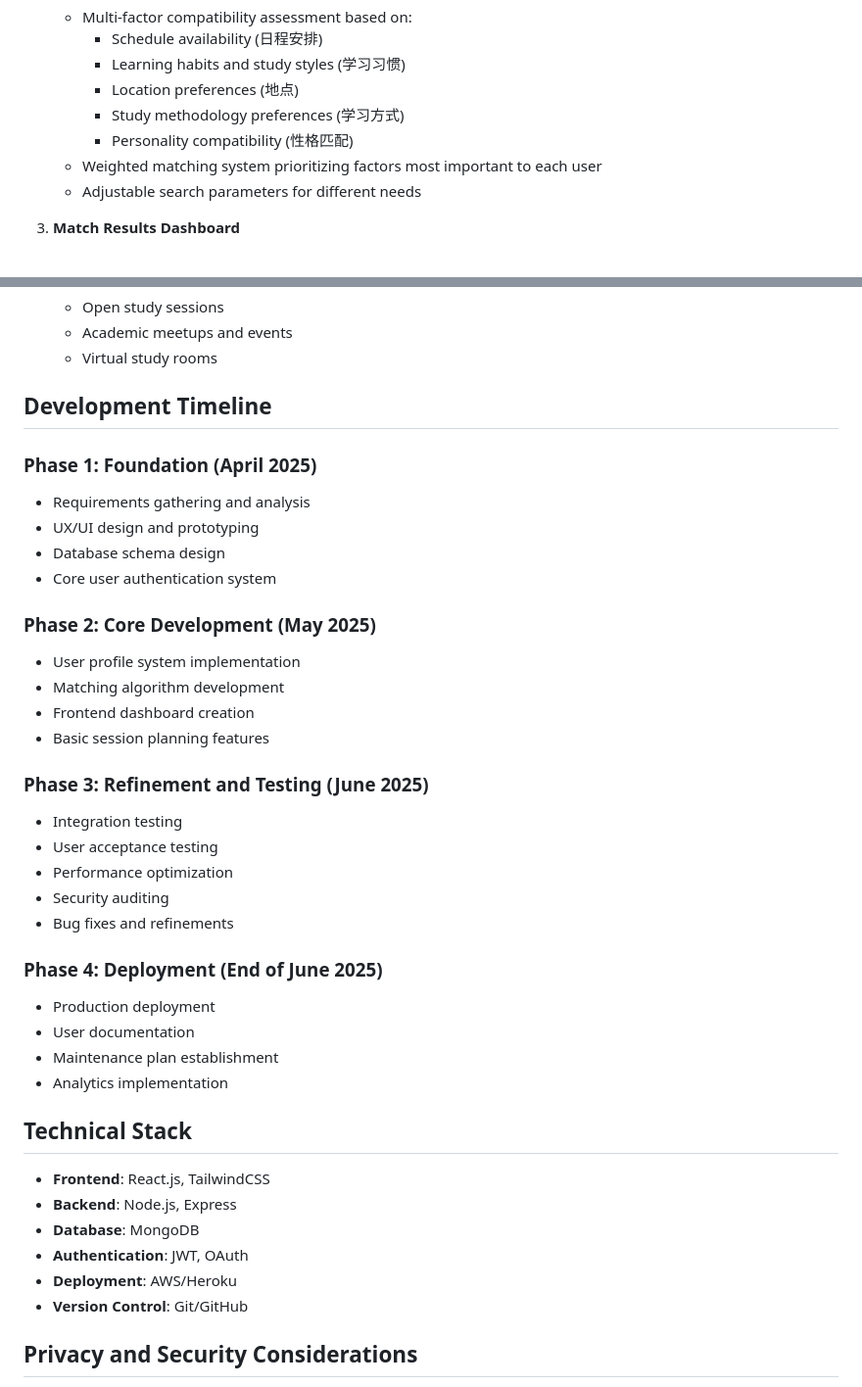
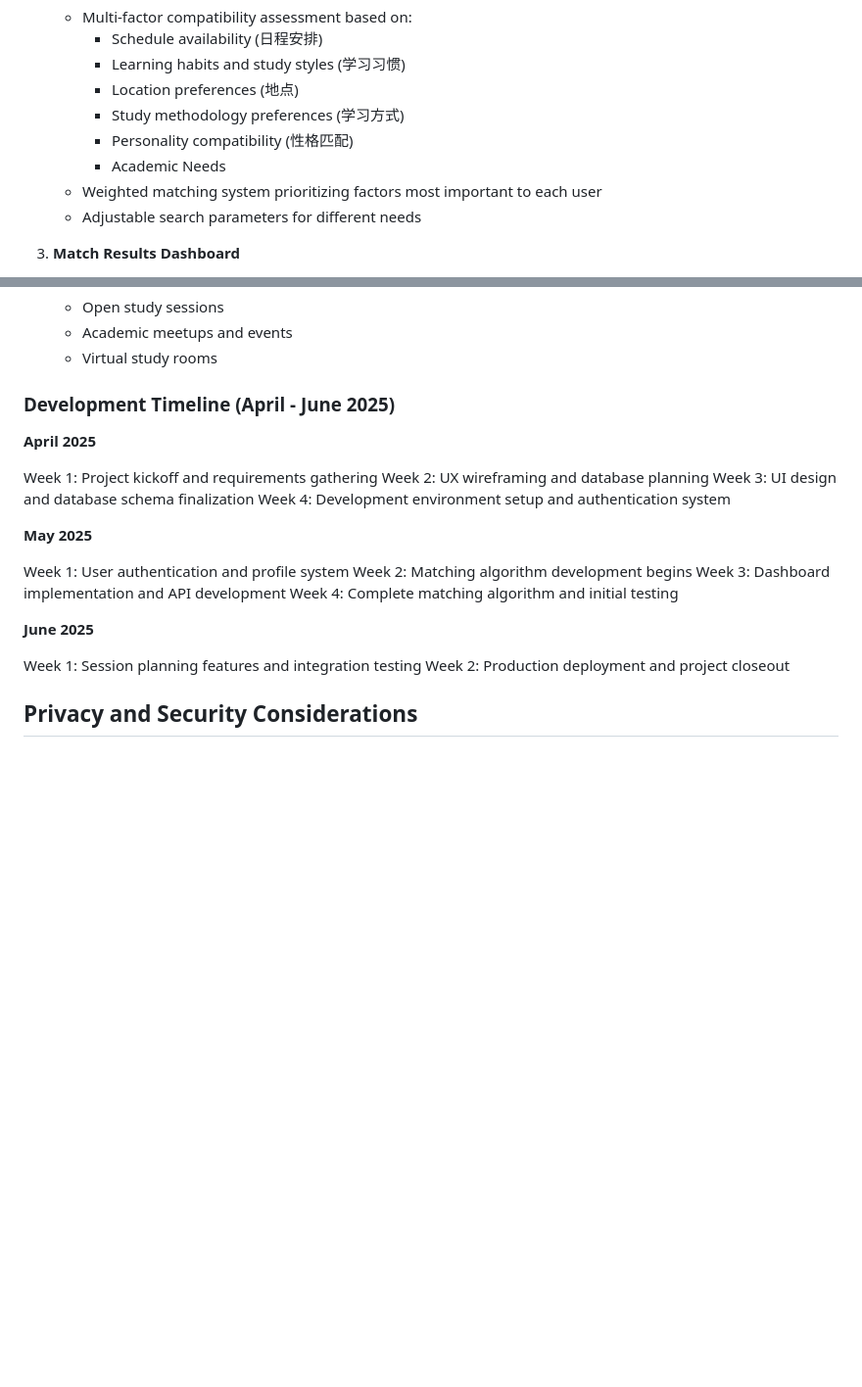
Before and after one commit to kalipeng/Studysycn, a Markdown page: Developer.md, 2 parts joined by grey strips. Shown at 98% size. Drawn GitHub-style; blank space fills up the shorter version.

Commit message:
Update Developer.md
time LINE change

```diff
--- a/Developer.md
+++ b/Developer.md
@@ -48,6 +48,7 @@ This project aims to develop a comprehensive web application that facilitates me
      - Location preferences (地点)
      - Study methodology preferences (学习方式)
      - Personality compatibility (性格匹配)
+     - Academic Needs
    - Weighted matching system prioritizing factors most important to each user
    - Adjustable search parameters for different needs
 
@@ -77,41 +78,26 @@ This project aims to develop a comprehensive web application that facilitates me
    - Academic meetups and events
    - Virtual study rooms
 
-## Development Timeline
+###  Development Timeline (April - June 2025)
 
-### Phase 1: Foundation (April 2025)
-- Requirements gathering and analysis
-- UX/UI design and prototyping
-- Database schema design
-- Core user authentication system
+**April 2025**
 
-### Phase 2: Core Development (May 2025)
-- User profile system implementation
-- Matching algorithm development
-- Frontend dashboard creation
-- Basic session planning features
+Week 1: Project kickoff and requirements gathering
+Week 2: UX wireframing and database planning
+Week 3: UI design and database schema finalization
+Week 4: Development environment setup and authentication system
 
-### Phase 3: Refinement and Testing (June 2025)
-- Integration testing
-- User acceptance testing
-- Performance optimization
-- Security auditing
-- Bug fixes and refinements
+**May 2025**
 
-### Phase 4: Deployment (End of June 2025)
-- Production deployment
-- User documentation
-- Maintenance plan establishment
-- Analytics implementation
+Week 1: User authentication and profile system
+Week 2: Matching algorithm development begins
+Week 3: Dashboard implementation and API development
+Week 4: Complete matching algorithm and initial testing
 
-## Technical Stack
+**June 2025**
 
-- **Frontend**: React.js, TailwindCSS
-- **Backend**: Node.js, Express
-- **Database**: MongoDB
-- **Authentication**: JWT, OAuth
-- **Deployment**: AWS/Heroku
-- **Version Control**: Git/GitHub
+Week 1: Session planning features and integration testing
+Week 2: Production deployment and project closeout
 
 ## Privacy and Security Considerations
 
```
